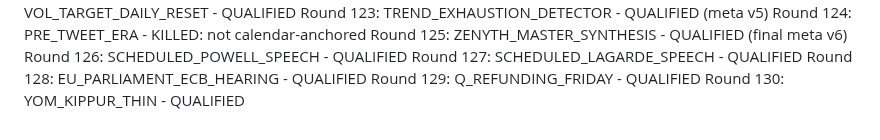
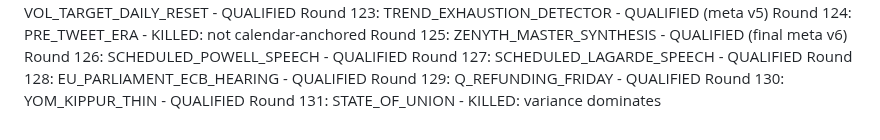
Before and after one commit to athenixai-lab/claude2, a Markdown page: zenyth-ideation/state/round_log.md, the part around the change. GitHub-like rendering.

Commit message:
Round 131: STATE_OF_UNION - KILLED

```diff
--- a/zenyth-ideation/state/round_log.md
+++ b/zenyth-ideation/state/round_log.md
@@ -129,3 +129,4 @@ Round 127: SCHEDULED_LAGARDE_SPEECH - QUALIFIED
 Round 128: EU_PARLIAMENT_ECB_HEARING - QUALIFIED
 Round 129: Q_REFUNDING_FRIDAY - QUALIFIED
 Round 130: YOM_KIPPUR_THIN - QUALIFIED
+Round 131: STATE_OF_UNION - KILLED: variance dominates
```
Also changed, not shown: 1 other file.
